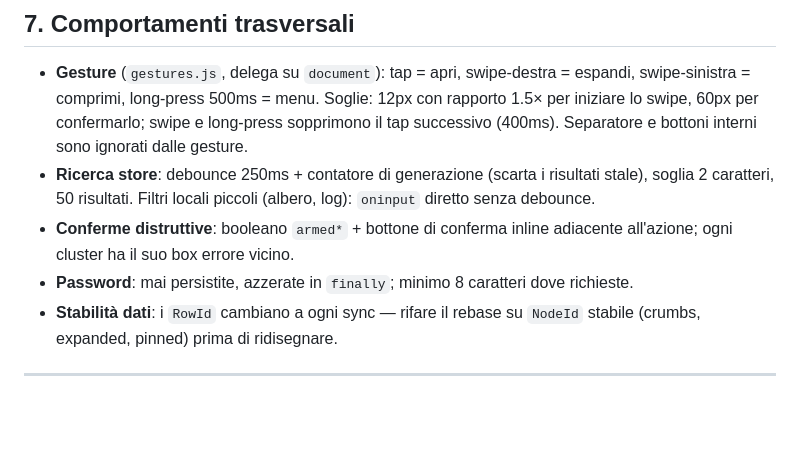
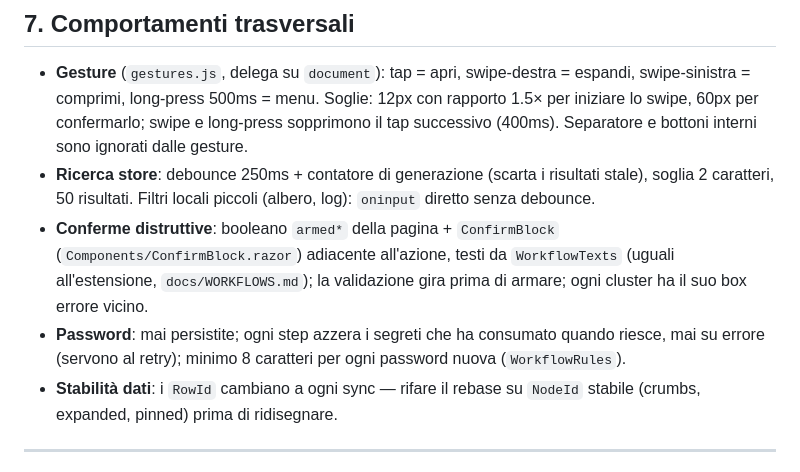
Before and after one commit to Keepmark/KeepmarkMobile, a Markdown page: docs/DESIGN.md, the part around the change. GitHub-like rendering; blank space fills up the shorter version.

```diff
--- a/docs/DESIGN.md
+++ b/docs/DESIGN.md
@@ -227,10 +227,13 @@ Altri colori d'uso (non ridefinire a caso):
 - **Ricerca store**: debounce 250ms + contatore di generazione (scarta i
   risultati stale), soglia 2 caratteri, 50 risultati. Filtri locali piccoli
   (albero, log): `oninput` diretto senza debounce.
-- **Conferme distruttive**: booleano `armed*` + bottone di conferma inline
-  adiacente all'azione; ogni cluster ha il suo box errore vicino.
-- **Password**: mai persistite, azzerate in `finally`; minimo 8 caratteri
-  dove richieste.
+- **Conferme distruttive**: booleano `armed*` della pagina + `ConfirmBlock`
+  (`Components/ConfirmBlock.razor`) adiacente all'azione, testi da
+  `WorkflowTexts` (uguali all'estensione, `docs/WORKFLOWS.md`); la
+  validazione gira prima di armare; ogni cluster ha il suo box errore vicino.
+- **Password**: mai persistite; ogni step azzera i segreti che ha consumato
+  quando riesce, mai su errore (servono al retry); minimo 8 caratteri per
+  ogni password nuova (`WorkflowRules`).
 - **Stabilità dati**: i `RowId` cambiano a ogni sync — rifare il rebase su
   `NodeId` stabile (crumbs, expanded, pinned) prima di ridisegnare.
 
```
Also changed, not shown: docs/WORKFLOWS.md (+6 -3 lines).
